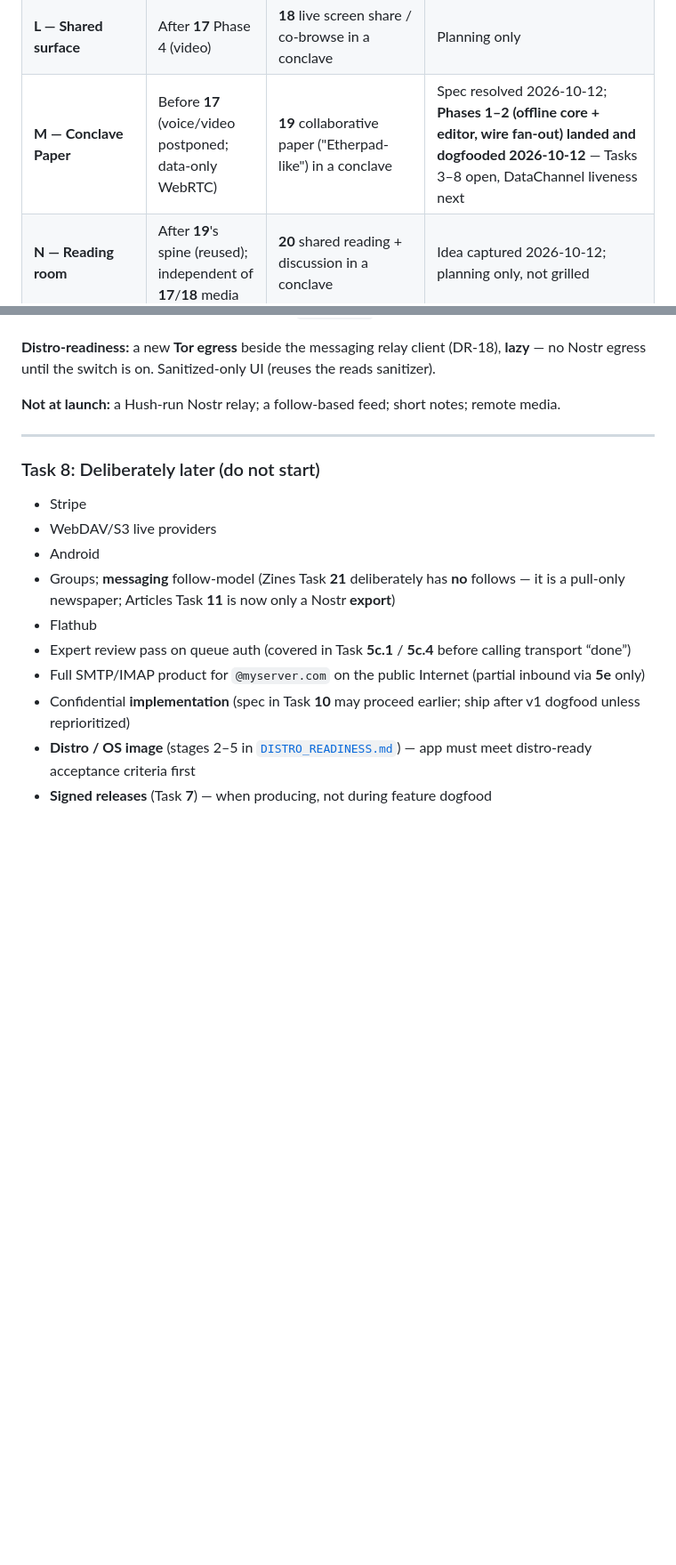
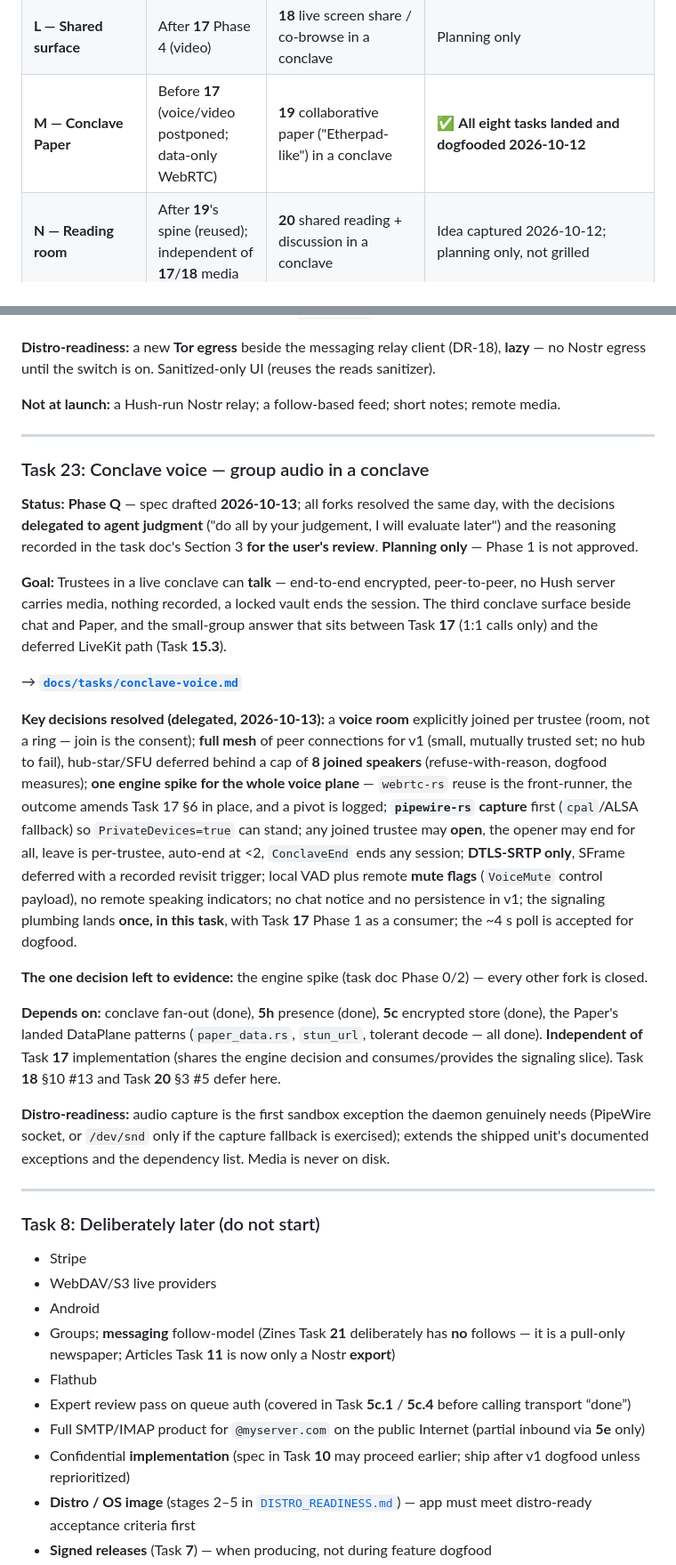
Before and after one commit to sambitar/ProjectHush, a Markdown page: docs/plans/2026-10-04-v1-milestones.md, 2 parts joined by grey strips. Shown at 89% size. Rendered like a GitHub page; blank space fills up the shorter version.

```diff
--- a/docs/plans/2026-10-04-v1-milestones.md
+++ b/docs/plans/2026-10-04-v1-milestones.md
@@ -28,7 +28,7 @@ Task IDs are stable for cross-links; **implement in this sequence** (not the sec
 | **J — Ship** | When feature-complete | **7** signed builds, CI audit, packages | Partly started — **updater + release workflow landed 2026-10-11** (branch `feature/auto-update`); `hush-verify` extraction, `rust-toolchain.toml`, `cargo deny`/`audit` still open |
 | **K — Member calls** | After **C** stabilizes | **17** P2P audio/video between contacts | Planning only |
 | **L — Shared surface** | After **17** Phase 4 (video) | **18** live screen share / co-browse in a conclave | Planning only |
-| **M — Conclave Paper** | Before **17** (voice/video postponed; data-only WebRTC) | **19** collaborative paper ("Etherpad-like") in a conclave | Spec resolved 2026-10-12; **Phases 1–2 (offline core + editor, wire fan-out) landed and dogfooded 2026-10-12** — Tasks 3–8 open, DataChannel liveness next |
+| **M — Conclave Paper** | Before **17** (voice/video postponed; data-only WebRTC) | **19** collaborative paper ("Etherpad-like") in a conclave | ✅ **All eight tasks landed and dogfooded 2026-10-12** |
 | **N — Reading room** | After **19**'s spine (reused); independent of **17**/**18** media | **20** shared reading + discussion in a conclave | Idea captured 2026-10-12; planning only, not grilled |
 | **O — Zines** | After **19**'s spine (reused) + a relay bulletin lane; independent of **17**/**18** media | **21** members-only long-form blogs ("zines") with comments, broadcast on a relay bulletin | Spec resolved 2026-10-12 by grilling; planning only |
 | **P — Neighborhoods** | After **21** (front page) + **11** (public identity, shared crate, Tor egress) | **22** public long-form from Nostr (NIP-23), badged on the zines front page behind a control | Spec resolved 2026-10-13 by grilling; planning only |
@@ -683,6 +684,46 @@ Nostr egress until the switch is on. Sanitized-only UI (reuses the reads sanitiz
 
 ---
 
+### Task 23: Conclave voice — group audio in a conclave
+
+**Status:** **Phase Q** — spec drafted **2026-10-13**; all forks resolved the same day, with the
+decisions **delegated to agent judgment** ("do all by your judgement, I will evaluate later") and
+the reasoning recorded in the task doc's Section 3 **for the user's review**. **Planning only** —
+Phase 1 is not approved.
+
+**Goal:** Trustees in a live conclave can **talk** — end-to-end encrypted, peer-to-peer, no Hush
+server carries media, nothing recorded, a locked vault ends the session. The third conclave surface
+beside chat and Paper, and the small-group answer that sits between Task **17** (1:1 calls only)
+and the deferred LiveKit path (Task **15.3**).
+
+→ **[`docs/tasks/conclave-voice.md`](../tasks/conclave-voice.md)**
+
+**Key decisions resolved (delegated, 2026-10-13):** a **voice room** explicitly joined per trustee
+(room, not a ring — join is the consent); **full mesh** of peer connections for v1 (small,
+mutually trusted set; no hub to fail), hub-star/SFU deferred behind a cap of **8 joined speakers**
+(refuse-with-reason, dogfood measures); **one engine spike for the whole voice plane** — `webrtc-rs`
+reuse is the front-runner, the outcome amends Task 17 §6 in place, and a pivot is logged;
+**`pipewire-rs` capture** first (`cpal`/ALSA fallback) so `PrivateDevices=true` can stand; any
+joined trustee may **open**, the opener may end for all, leave is per-trustee, auto-end at <2,
+`ConclaveEnd` ends any session; **DTLS-SRTP only**, SFrame deferred with a recorded revisit trigger;
+local VAD plus remote **mute flags** (`VoiceMute` control payload), no remote speaking indicators;
+no chat notice and no persistence in v1; the signaling plumbing lands **once, in this task**, with
+Task **17** Phase 1 as a consumer; the ~4 s poll is accepted for dogfood.
+
+**The one decision left to evidence:** the engine spike (task doc Phase 0/2) — every other fork is
+closed.
+
+**Depends on:** conclave fan-out (done), **5h** presence (done), **5c** encrypted store (done),
+the Paper's landed DataPlane patterns (`paper_data.rs`, `stun_url`, tolerant decode — all done).
+**Independent of** Task **17** implementation (shares the engine decision and consumes/provides the
+signaling slice). Task **18** §10 #13 and Task **20** §3 #5 defer here.
+
+**Distro-readiness:** audio capture is the first sandbox exception the daemon genuinely needs
+(PipeWire socket, or `/dev/snd` only if the capture fallback is exercised); extends the shipped
+unit's documented exceptions and the dependency list. Media is never on disk.
+
+---
+
 ### Task 8: Deliberately later (do not start)
 
 - Stripe
```
Also changed, not shown: other parts of docs/plans/2026-10-04-v1-milestones.md (+1 -0 lines), docs/tasks/conclave-voice.md (added, +360 -0 lines).
